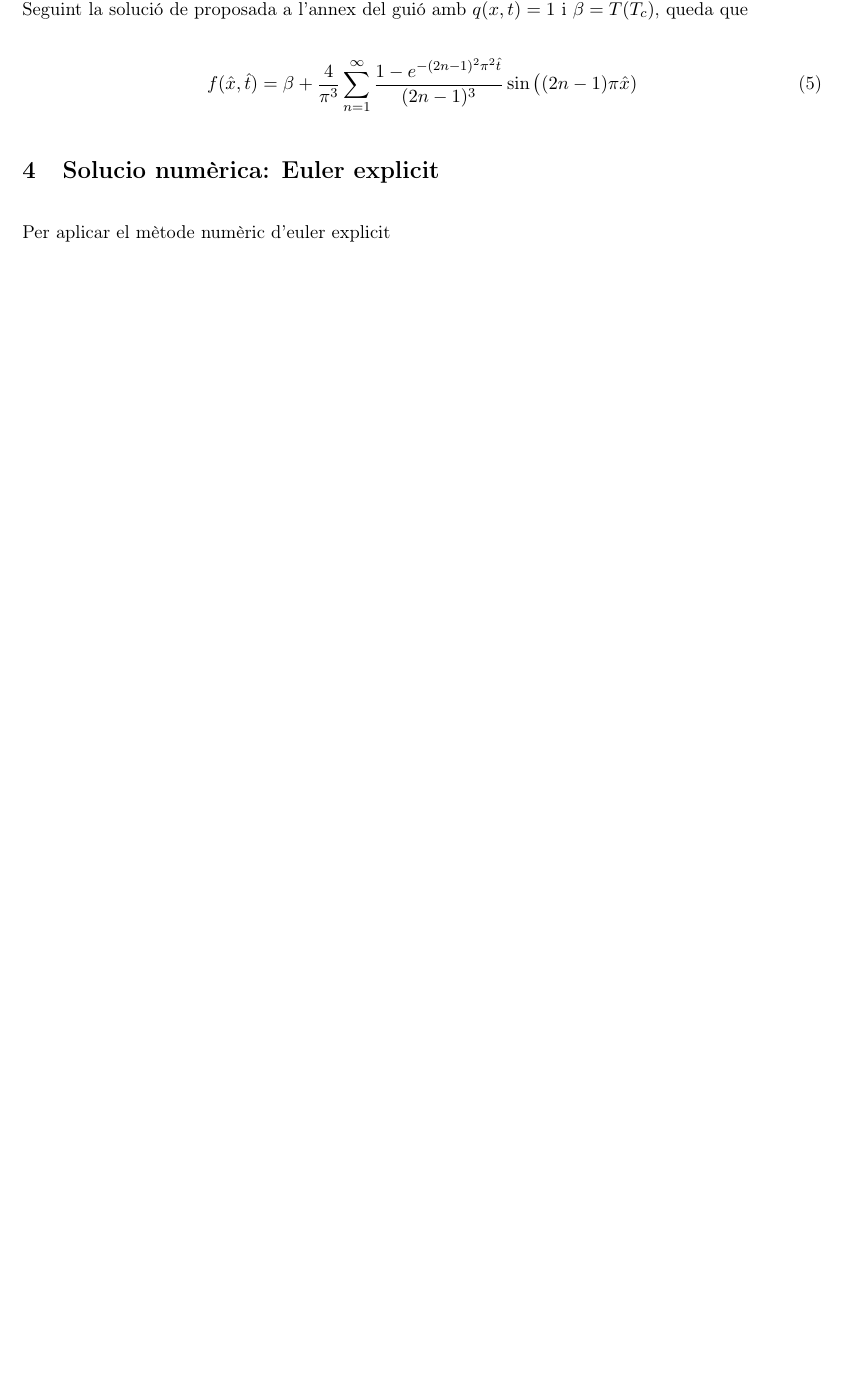
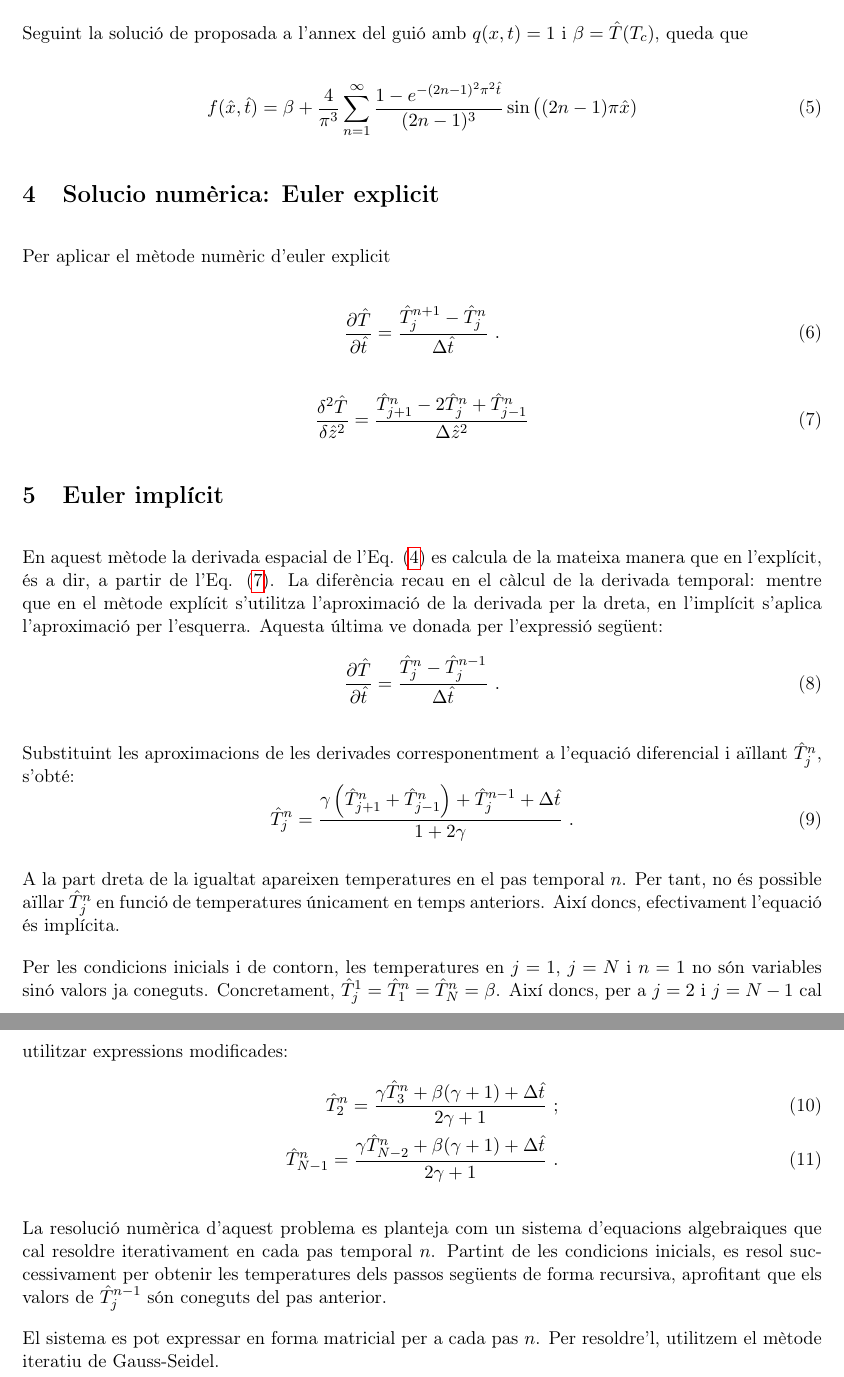
Before and after one commit to marshapp/cor, a LaTeX document (cor.tex): part of page 2 of 2 before the commit and two parts of pages 2 and 3 of 3 after it, the two joined at a grey line, cut so that both start at the same text, the shorter picture padded with empty space. Compiled offline with pdfLaTeX.

Commit message:
update cor.tex
he afegit la part de euler implicit

```diff
--- a/cor.tex
+++ b/cor.tex
@@ -95,5 +95,40 @@ Seguint la solució de proposada a l'annex del guió amb $q(x,t)=1$ i $\beta=\ha
 
 Per aplicar el mètode numèric d'euler explicit
 
+\begin{equation}
+    \frac{\partial \hat{T}}{\partial \hat{t}} = \frac{\hat{T}_j^{n+1} - \hat{T}_j^n}{\Delta \hat{t}} \ .
+    \label{derivada per la dreta}
+\end{equation}
+
+\begin{equation}
+    \frac{\delta^2 \hat{T}}{\delta \hat{z}^2} = \frac{\hat{T}_{j+1}^n - 2\hat{T}_{j}^n + \hat{T}_{j-1}^n}{\Delta \hat{z}^2}
+    \label{2a derivada espaial}
+\end{equation}
+
+\section{Euler implícit}
+En aquest mètode la derivada espacial de l'Eq. \eqref{eq: eq_normalitzada} es calcula de la mateixa manera que en l'explícit, és a dir, a partir de l'Eq. \eqref{2a derivada espaial}. La diferència recau en el càlcul de la derivada temporal: mentre que en el mètode explícit s'utilitza l'aproximació de la derivada per la dreta, en l'implícit s'aplica l'aproximació per l'esquerra. Aquesta última ve donada per l'expressió següent:
+\begin{equation}
+    \frac{\partial \hat{T}}{\partial \hat{t}} = \frac{\hat{T}_j^n - \hat{T}_j^{n-1}}{\Delta \hat{t}} \ .
+    \label{derivada per lesquerra}
+\end{equation}
+
+Substituint les aproximacions de les derivades corresponentment a l'equació diferencial i aïllant $\hat{T}_j^n$, s'obté:
+\begin{equation}
+    \hat{T}_j^n = \frac{\gamma \left( \hat{T}_{j+1}^n + \hat{T}_{j-1}^n \right) + \hat{T}_j^{n-1} + \Delta \hat{t}}{1 + 2\gamma}
+    \label{Tnj implicit} \ .
+\end{equation}
+
+A la part dreta de la igualtat apareixen temperatures en el pas temporal $n$. Per tant, no és possible aïllar $\hat{T}_j^n$ en funció de temperatures únicament en temps anteriors.  Així doncs, efectivament l'equació és implícita.
+
+Per les condicions inicials i de contorn, les temperatures en $j=1$, $j=N$ i $n=1$ no són variables sinó valors ja coneguts. Concretament, $\hat{T}_j^1=\hat{T}_1^n=\hat{T}_N^n = \beta$. Així doncs, per a $j=2$ i $j=N-1$ cal utilitzar expressions modificades:
+\begin{align}
+    \hat{T}_2^n = \frac{\gamma \hat{T}_3^n + \beta(\gamma+1)+\Delta\hat{t}}{2\gamma+1} \ ; \label{T_2^n implicit} \\
+    \hat{T}_{N-1}^n = \frac{\gamma \hat{T}_{N-2}^n + \beta(\gamma+1)+\Delta\hat{t}}{2\gamma+1} \ . \label{T_N-1^n implicit}
+\end{align}
+
+La resolució numèrica d'aquest problema es planteja com un sistema d'equacions algebraiques que cal resoldre iterativament en cada pas temporal $n$. Partint de les condicions inicials, es resol successivament per obtenir les temperatures dels passos següents de forma recursiva, aprofitant que els valors de $\hat{T}_j^{n-1}$ són coneguts del pas anterior.
+
+El sistema es pot expressar en forma matricial per a cada pas $n$. Per resoldre'l, utilitzem el mètode iteratiu de Gauss-Seidel.
+
 
 \end{document}
```
Also changed, not shown: cor.tex (2 more changed lines).
